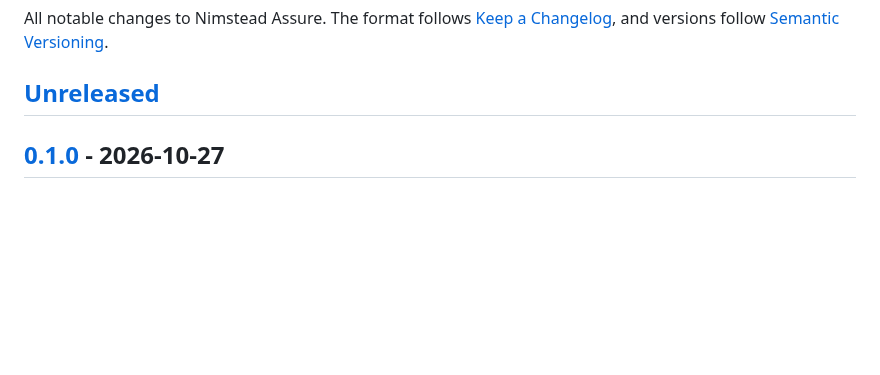
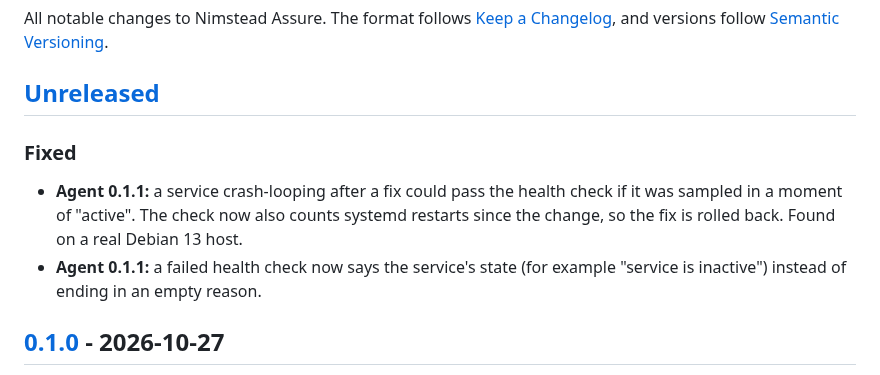
Before and after one commit to Nimstead/assure, a Markdown page: CHANGELOG.md, the part around the change. Drawn GitHub-style; blank space fills up the shorter version.

```diff
--- a/CHANGELOG.md
+++ b/CHANGELOG.md
@@ -3,6 +3,10 @@
 All notable changes to Nimstead Assure. The format follows [Keep a Changelog](https://keepachangelog.com/en/1.1.0/), and versions follow [Semantic Versioning](https://semver.org/).
 
 ## [Unreleased]
+
+### Fixed
+- **Agent 0.1.1:** a service crash-looping after a fix could pass the health check if it was sampled in a moment of "active". The check now also counts systemd restarts since the change, so the fix is rolled back. Found on a real Debian 13 host.
+- **Agent 0.1.1:** a failed health check now says the service's state (for example "service is inactive") instead of ending in an empty reason.
 
 ## [0.1.0] - 2026-10-27
 
```
Also changed, not shown: README.md (+9 -3 lines), STATUS.md (+1 -0 lines), docs/images/assets-1440.png (added), docs/images/evidence-1440.png, docs/images/findings-1440.png, docs/images/home-1440.png, docs/images/home-375-dark.png, docs/images/remediation-1440.png (added), 8 other files.
